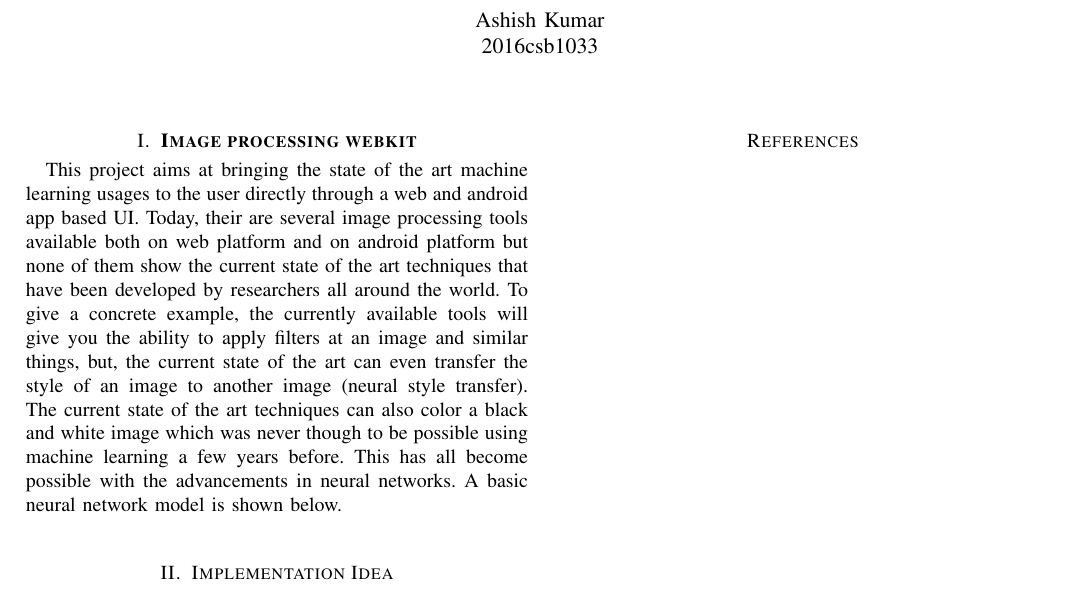
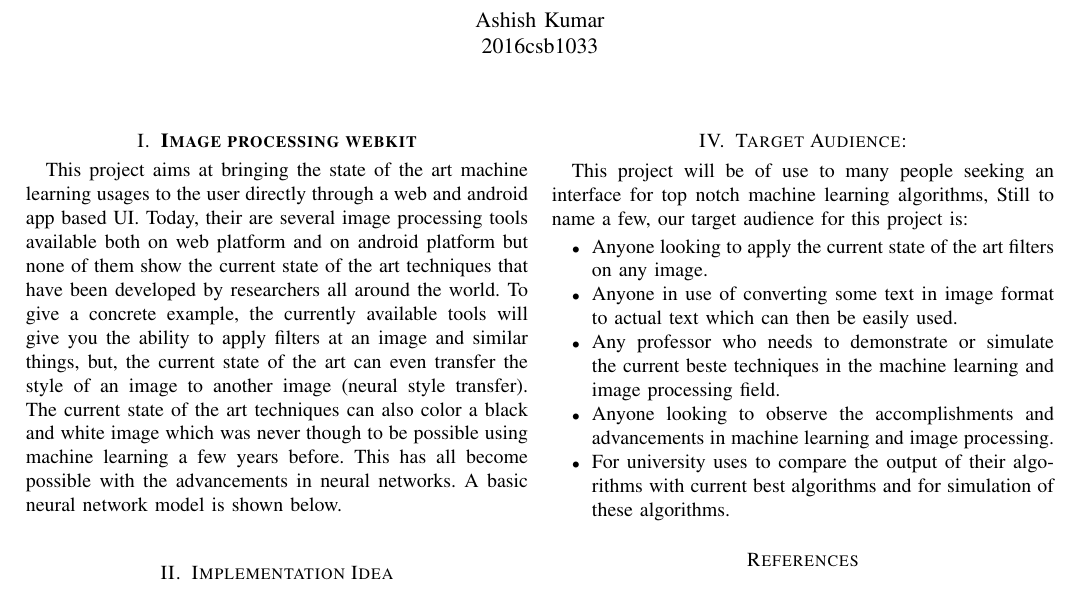
Before and after one commit to ash-kmr/CSP_project_proposal, a LaTeX paper (proposal.tex): part of the page, cut so that both start at the same text. Compiled offline with pdfLaTeX.

Commit message:
target audience

```diff
--- a/proposal.tex
+++ b/proposal.tex
@@ -48,6 +48,16 @@ Tools required for machine learning:
     \item opencv, PIL, skimage
 \end{itemize}
 
+\section{Target Audience:}
+This project will be of use to many people seeking an interface for top notch machine learning algorithms, Still to name a few, our target audience for this project is:
+\begin{itemize}
+    \item Anyone looking to apply the current state of the art filters on any image.
+    \item Anyone in use of converting some text in image format to actual text which can then be easily used.
+    \item Any professor who needs to demonstrate or simulate the current beste techniques in the machine learning and image processing field.
+    \item Anyone looking to observe the accomplishments and advancements in machine learning and image processing.
+    \item For university uses to compare the output of their algorithms with current best algorithms and for simulation of these algorithms.
+\end{itemize}
+
 \bibliographystyle{abbrv}
 \bibliography{reference}
 \end{document}
```
